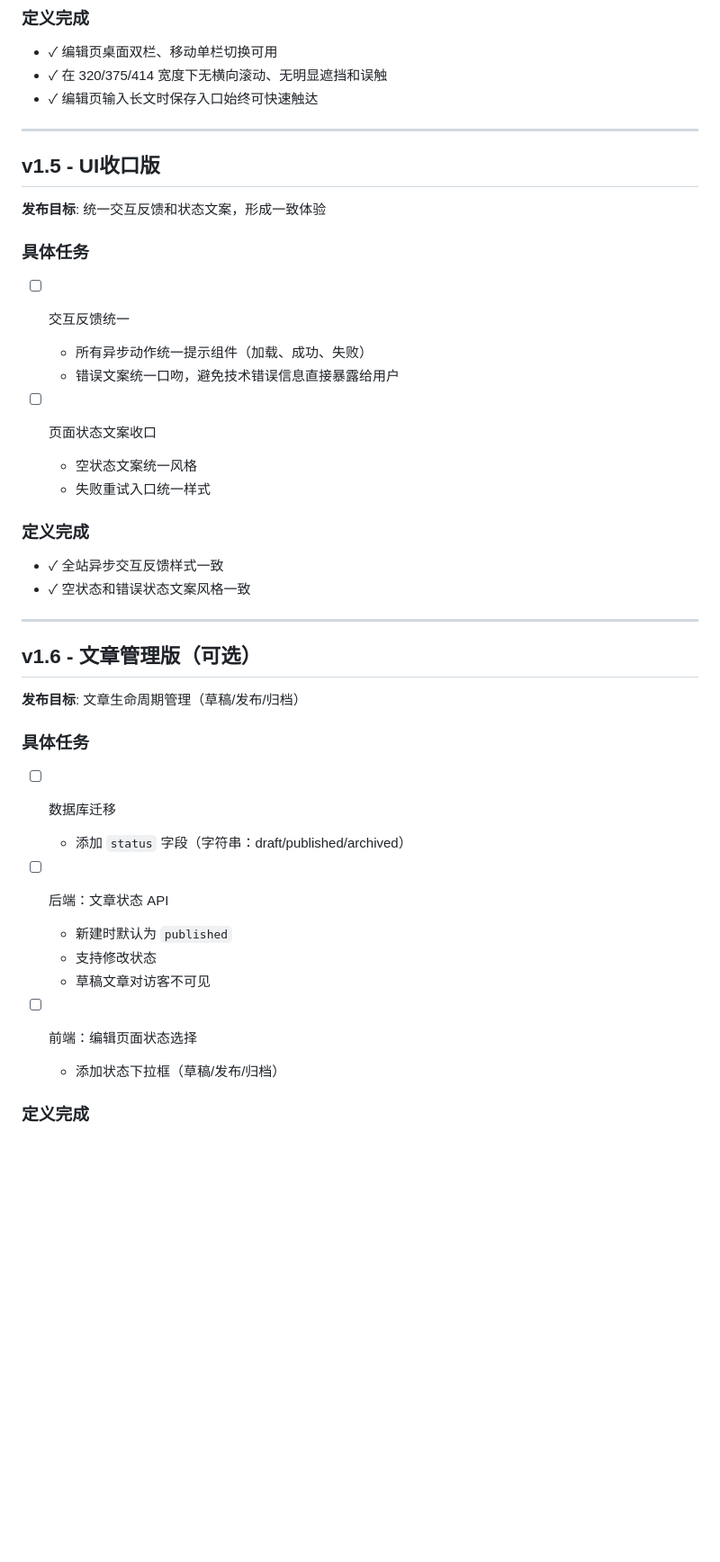
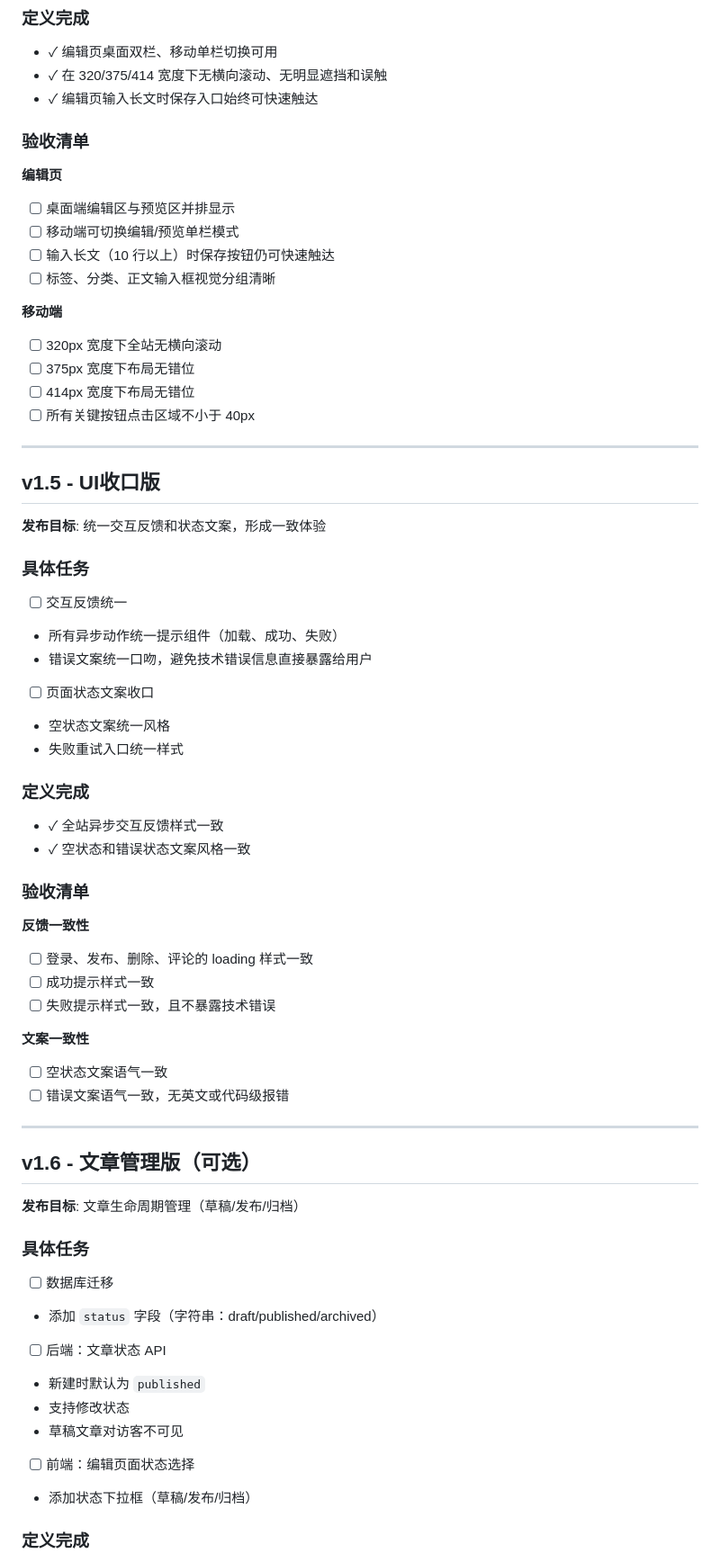
Before and after one commit to hongxiaozhi/hxz-blog, a Markdown page: IMPLEMENTATION_PLAN.md, the part around one of its changes. Shown at 90% size. GitHub-like rendering; blank space fills up the shorter version.

```diff
--- a/IMPLEMENTATION_PLAN.md
+++ b/IMPLEMENTATION_PLAN.md
@@ -184,6 +249,22 @@
 - ✓ 在 320/375/414 宽度下无横向滚动、无明显遮挡和误触
 - ✓ 编辑页输入长文时保存入口始终可快速触达
 
+### 验收清单
+
+**编辑页**
+
+- [ ]  桌面端编辑区与预览区并排显示
+- [ ]  移动端可切换编辑/预览单栏模式
+- [ ]  输入长文（10 行以上）时保存按钮仍可快速触达
+- [ ]  标签、分类、正文输入框视觉分组清晰
+
+**移动端**
+
+- [ ]  320px 宽度下全站无横向滚动
+- [ ]  375px 宽度下布局无错位
+- [ ]  414px 宽度下布局无错位
+- [ ]  所有关键按钮点击区域不小于 40px
+
 ---
 
 ## v1.5 - UI收口版
@@ -192,11 +273,12 @@
 
 ### 具体任务
 
-- [ ] 交互反馈统一
+- [ ]  交互反馈统一
+
   - 所有异步动作统一提示组件（加载、成功、失败）
   - 错误文案统一口吻，避免技术错误信息直接暴露给用户
+- [ ]  页面状态文案收口
 
-- [ ] 页面状态文案收口
   - 空状态文案统一风格
   - 失败重试入口统一样式
 
@@ -204,6 +286,19 @@
 
 - ✓ 全站异步交互反馈样式一致
 - ✓ 空状态和错误状态文案风格一致
+
+### 验收清单
+
+**反馈一致性**
+
+- [ ]  登录、发布、删除、评论的 loading 样式一致
+- [ ]  成功提示样式一致
+- [ ]  失败提示样式一致，且不暴露技术错误
+
+**文案一致性**
+
+- [ ]  空状态文案语气一致
+- [ ]  错误文案语气一致，无英文或代码级报错
 
 ---
 
@@ -213,15 +308,16 @@
 
 ### 具体任务
 
-- [ ] 数据库迁移
+- [ ]  数据库迁移
+
   - 添加 `status` 字段（字符串：draft/published/archived）
+- [ ]  后端：文章状态 API
 
-- [ ] 后端：文章状态 API
   - 新建时默认为 `published`
   - 支持修改状态
   - 草稿文章对访客不可见
+- [ ]  前端：编辑页面状态选择
 
-- [ ] 前端：编辑页面状态选择
   - 添加状态下拉框（草稿/发布/归档）
 
 ### 定义完成
```
Also changed, not shown: other parts of IMPLEMENTATION_PLAN.md (+118 -35 lines).
